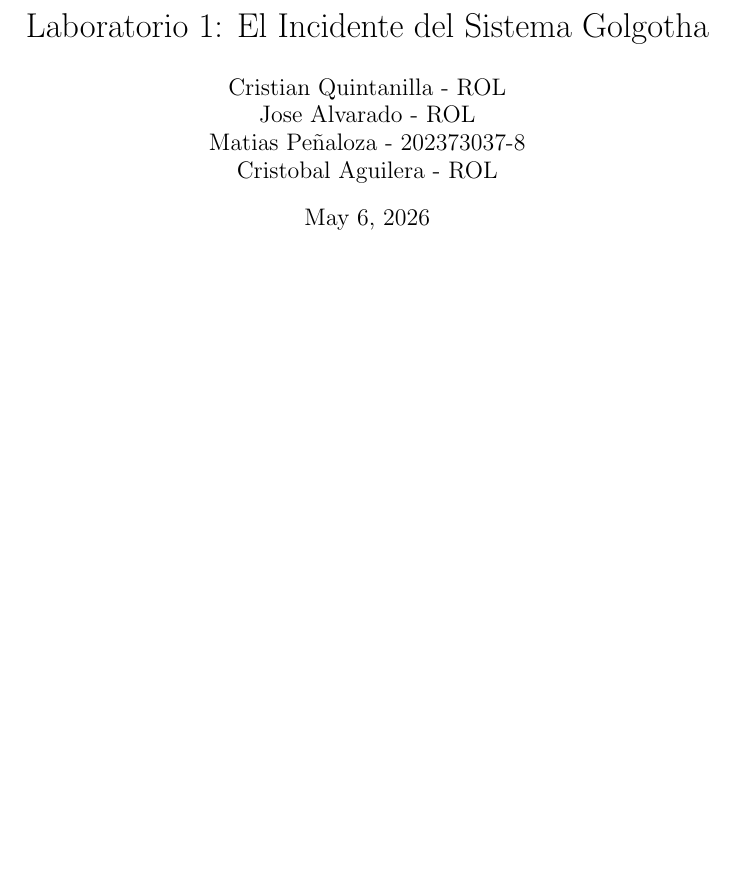
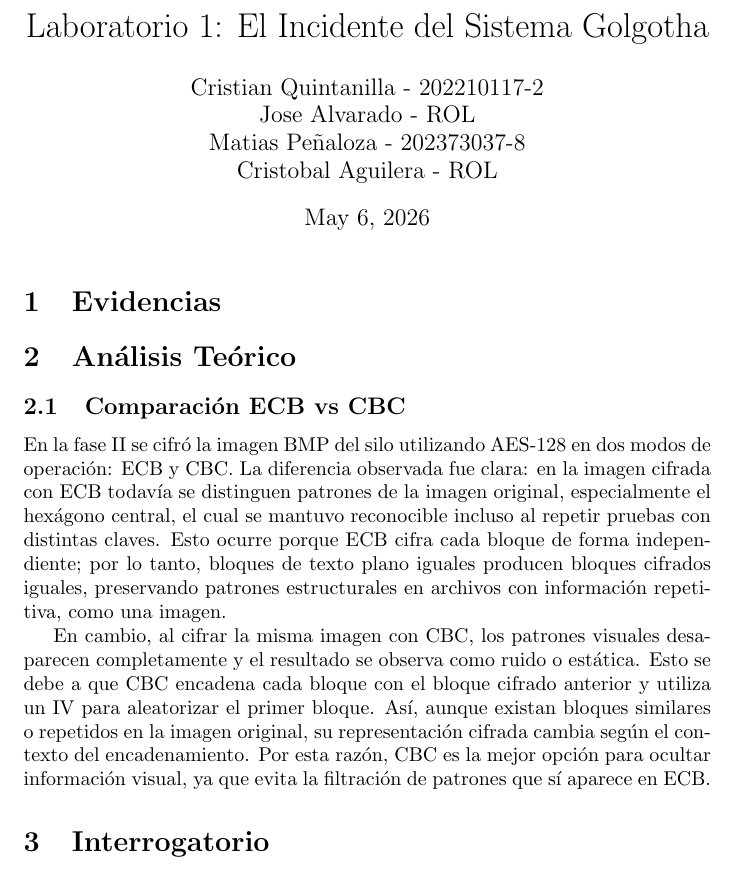
Before and after one commit to CrisJk1/LAB1_REDES, a LaTeX document (TEX/main.tex): part of the page, cut so that both start at the same text, the shorter picture padded with empty space. Compiled offline with pdfLaTeX.

Commit message:
docs: agregar analisis de fase 2 para el informe

```diff
--- a/TEX/main.tex
+++ b/TEX/main.tex
@@ -3,7 +3,7 @@
 
 \title{Laboratorio 1: El Incidente del Sistema Golgotha}
 \author{
-    Cristian Quintanilla - ROL \\
+    Cristian Quintanilla - 202210117-2 \\
     Jose Alvarado - ROL \\
     Matias Peñaloza - 202373037-8 \\
     Cristobal Aguilera - ROL
@@ -12,4 +12,17 @@
 \begin{document}
 \maketitle
 
+\section{Evidencias}
+
+\section{Análisis Teórico}
+\subsection{Comparación ECB vs CBC}
+
+En la fase II se cifró la imagen BMP del silo utilizando AES-128 en dos modos de operación: ECB y CBC. La diferencia observada fue clara: en la imagen cifrada con ECB todavía se distinguen patrones de la imagen original, especialmente el hexágono central, el cual se mantuvo reconocible incluso al repetir pruebas con distintas claves. Esto ocurre porque ECB cifra cada bloque de forma independiente; por lo tanto, bloques de texto plano iguales producen bloques cifrados iguales, preservando patrones estructurales en archivos con información repetitiva, como una imagen.
+
+En cambio, al cifrar la misma imagen con CBC, los patrones visuales desaparecen completamente y el resultado se observa como ruido o estática. Esto se debe a que CBC encadena cada bloque con el bloque cifrado anterior y utiliza un IV para aleatorizar el primer bloque. Así, aunque existan bloques similares o repetidos en la imagen original, su representación cifrada cambia según el contexto del encadenamiento. Por esta razón, CBC es la mejor opción para ocultar información visual, ya que evita la filtración de patrones que sí aparece en ECB.
+
+
+
+\section{Interrogatorio}
+
 \end{document}
```
